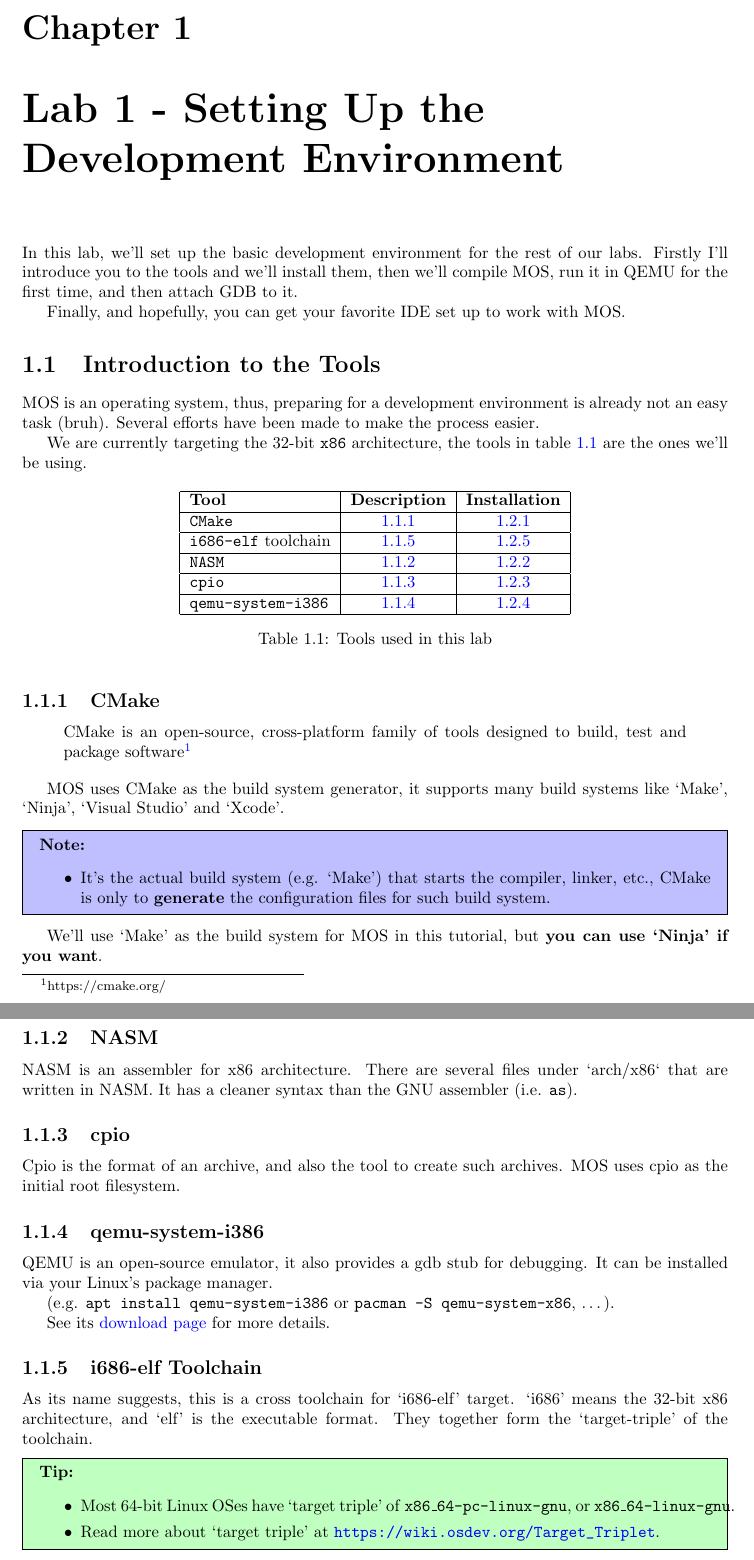
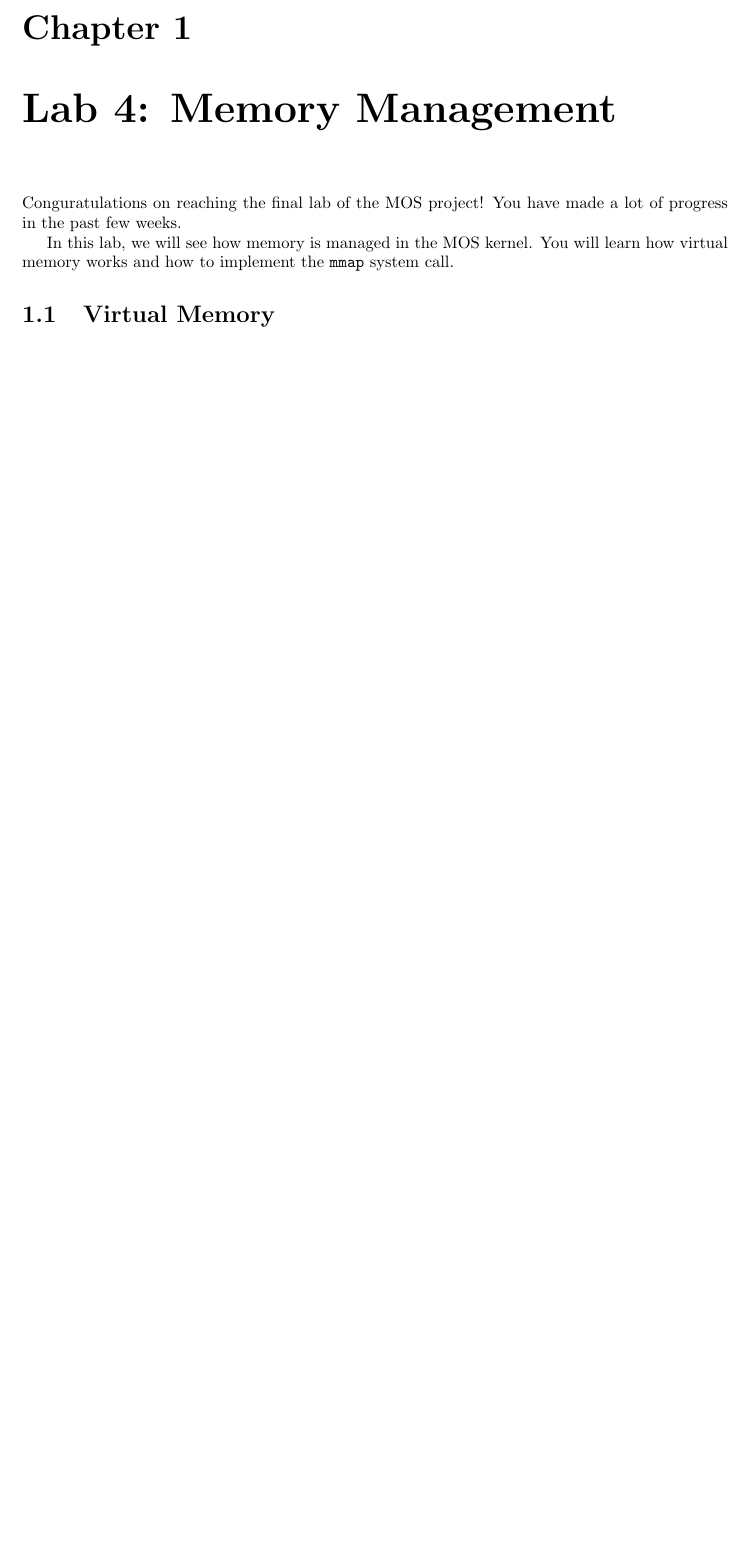
Before and after one commit to moodyhunter/MOS-labs, a LaTeX document (lab-tutorial.tex, which reads chapters/lab.4.mm.tex): two parts of pages 5 and 6 of 24 before the commit and part of page 3 of 3 after it, the two joined at a grey line, cut so that both start at the same text, the shorter picture padded with empty space. Compiled offline with pdfLaTeX.

Commit message:
lab4 WIP

```diff
--- /dev/null
+++ b/chapters/lab.4.mm.tex
@@ -0,0 +1,9 @@
+\chapter{Lab 4: Memory Management}
+
+Conguratulations on reaching the final lab of the MOS project! You have
+made a lot of progress in the past few weeks.
+
+In this lab, we will see how memory is managed in the MOS kernel. You will
+learn how virtual memory works and how to implement the \texttt{mmap} system call.
+
+\section{Virtual Memory}
```
Also changed, not shown: lab-tutorial.tex (+5 -4 lines).
